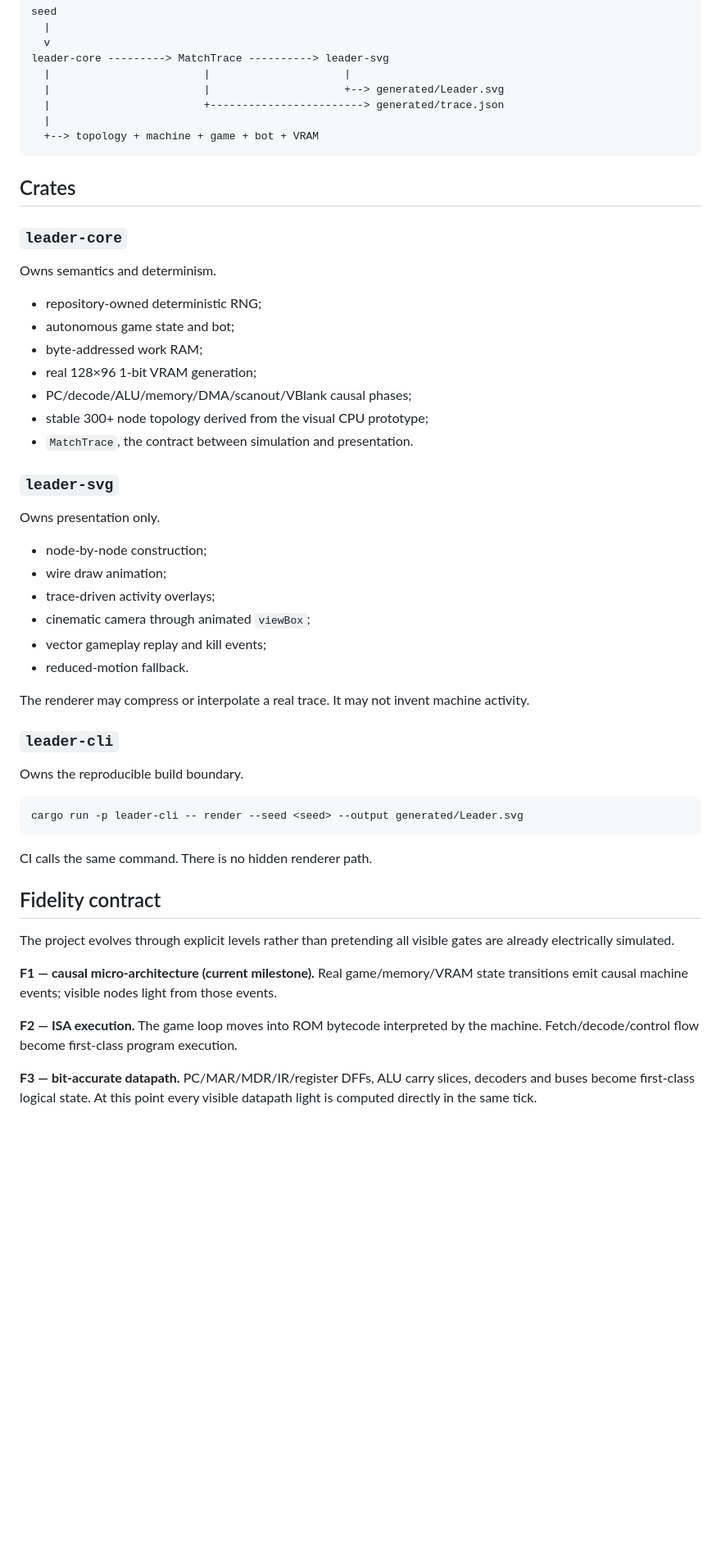
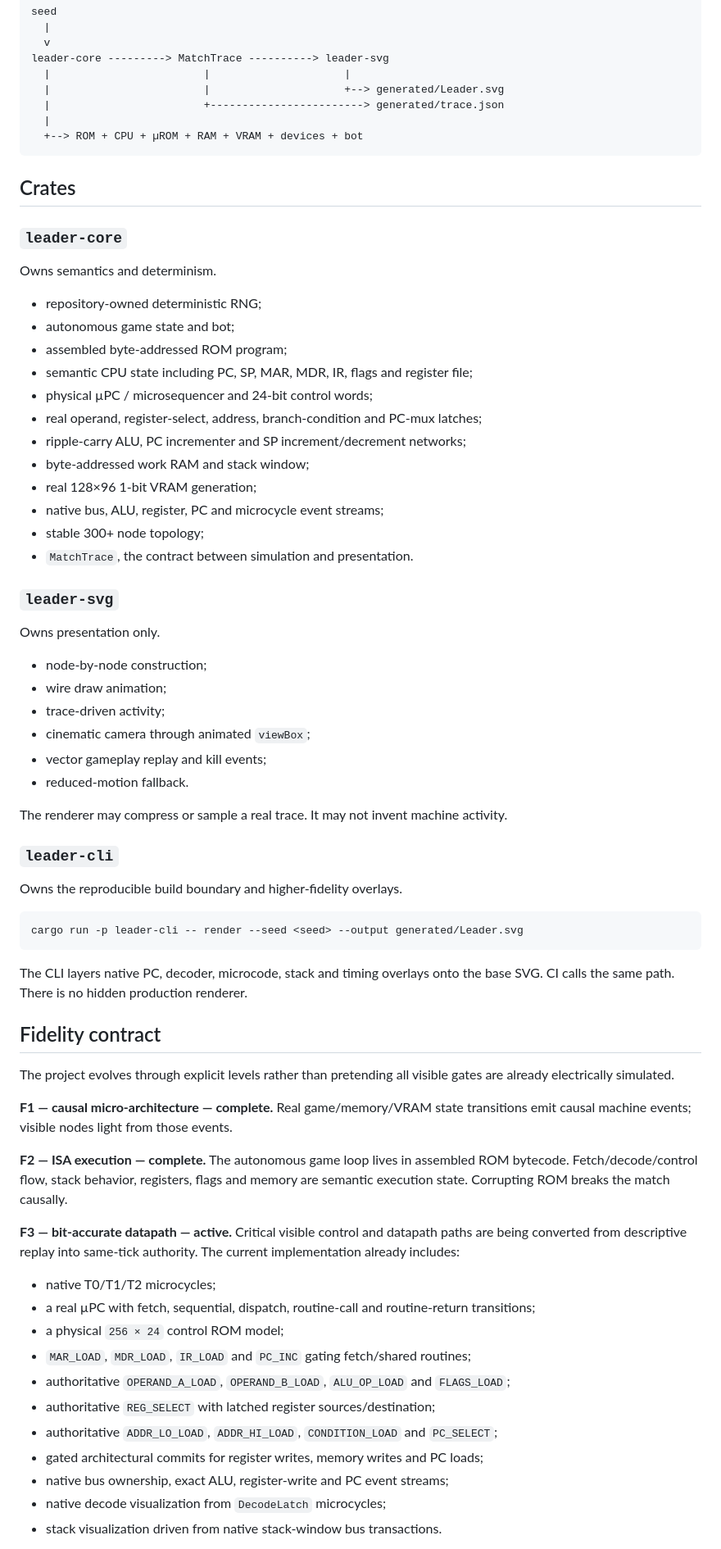
Before and after one commit to LeaderGRL/Leader_Invader, a Markdown page: docs/ARCHITECTURE.md, the part around one of its changes. Shown at 82% size. Rendered like a GitHub page; blank space fills up the shorter version.

````diff
--- a/docs/ARCHITECTURE.md
+++ b/docs/ARCHITECTURE.md
@@ -13,7 +13,7 @@ leader-core ---------> MatchTrace ----------> leader-svg
   |                        |                     +--> generated/Leader.svg
   |                        +------------------------> generated/trace.json
   |
-  +--> topology + machine + game + bot + VRAM
+  +--> ROM + CPU + µROM + RAM + VRAM + devices + bot
 ```
 
 ## Crates
@@ -24,10 +24,15 @@ Owns semantics and determinism.
 
 - repository-owned deterministic RNG;
 - autonomous game state and bot;
-- byte-addressed work RAM;
+- assembled byte-addressed ROM program;
+- semantic CPU state including PC, SP, MAR, MDR, IR, flags and register file;
+- physical µPC / microsequencer and 24-bit control words;
+- real operand, register-select, address, branch-condition and PC-mux latches;
+- ripple-carry ALU, PC incrementer and SP increment/decrement networks;
+- byte-addressed work RAM and stack window;
 - real 128×96 1-bit VRAM generation;
-- PC/decode/ALU/memory/DMA/scanout/VBlank causal phases;
-- stable 300+ node topology derived from the visual CPU prototype;
+- native bus, ALU, register, PC and microcycle event streams;
+- stable 300+ node topology;
 - `MatchTrace`, the contract between simulation and presentation.
 
 ### `leader-svg`
@@ -36,29 +41,42 @@ Owns presentation only.
 
 - node-by-node construction;
 - wire draw animation;
-- trace-driven activity overlays;
+- trace-driven activity;
 - cinematic camera through animated `viewBox`;
 - vector gameplay replay and kill events;
 - reduced-motion fallback.
 
-The renderer may compress or interpolate a real trace. It may not invent machine activity.
+The renderer may compress or sample a real trace. It may not invent machine activity.
 
 ### `leader-cli`
 
-Owns the reproducible build boundary.
+Owns the reproducible build boundary and higher-fidelity overlays.
 
 ```bash
 cargo run -p leader-cli -- render --seed <seed> --output generated/Leader.svg
 ```
 
-CI calls the same command. There is no hidden renderer path.
+The CLI layers native PC, decoder, microcode, stack and timing overlays onto the base SVG. CI calls the same path. There is no hidden production renderer.
 
 ## Fidelity contract
 
 The project evolves through explicit levels rather than pretending all visible gates are already electrically simulated.
 
-**F1 — causal micro-architecture (current milestone).** Real game/memory/VRAM state transitions emit causal machine events; visible nodes light from those events.
+**F1 — causal micro-architecture — complete.** Real game/memory/VRAM state transitions emit causal machine events; visible nodes light from those events.
 
-**F2 — ISA execution.** The game loop moves into ROM bytecode interpreted by the machine. Fetch/decode/control flow become first-class program execution.
+**F2 — ISA execution — complete.** The autonomous game loop lives in assembled ROM bytecode. Fetch/decode/control flow, stack behavior, registers, flags and memory are semantic execution state. Corrupting ROM breaks the match causally.
 
-**F3 — bit-accurate datapath.** PC/MAR/MDR/IR/register DFFs, ALU carry slices, decoders and buses become first-class logical state. At this point every visible datapath light is computed directly in the same tick.
+**F3 — bit-accurate datapath — active.** Critical visible control and datapath paths are being converted from descriptive replay into same-tick authority. The current implementation already includes:
+
+- native T0/T1/T2 microcycles;
+- a real µPC with fetch, sequential, dispatch, routine-call and routine-return transitions;
+- a physical `256 × 24` control ROM model;
+- `MAR_LOAD`, `MDR_LOAD`, `IR_LOAD` and `PC_INC` gating fetch/shared routines;
+- authoritative `OPERAND_A_LOAD`, `OPERAND_B_LOAD`, `ALU_OP_LOAD` and `FLAGS_LOAD`;
+- authoritative `REG_SELECT` with latched register sources/destination;
+- authoritative `ADDR_LO_LOAD`, `ADDR_HI_LOAD`, `CONDITION_LOAD` and `PC_SELECT`;
+- gated architectural commits for register writes, memory writes and PC loads;
+- native bus ownership, exact ALU, register-write and PC event streams;
+- native decode visualization from `DecodeLatch` microcycles;
+- stack visualization driven from native stack-window bus transactions.
+
````
Also changed, not shown: other parts of docs/ARCHITECTURE.md (+75 -10 lines).
